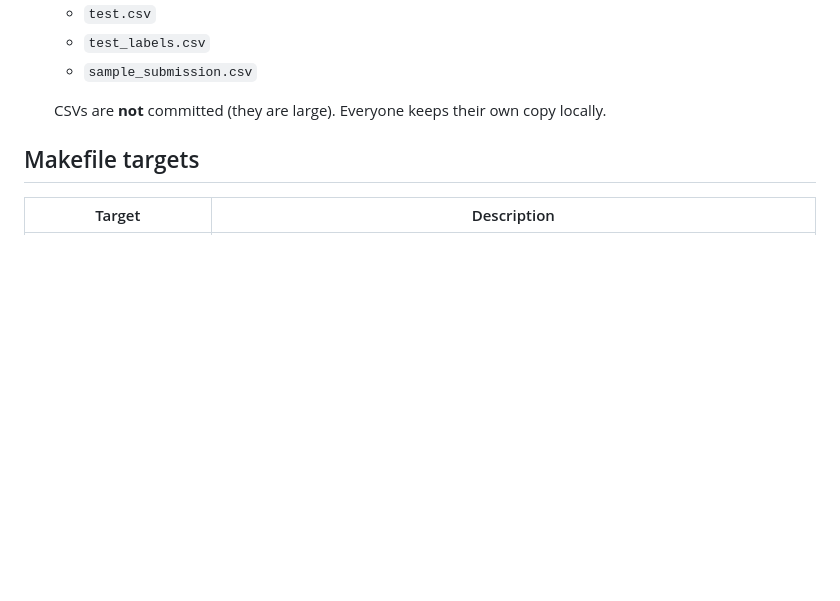
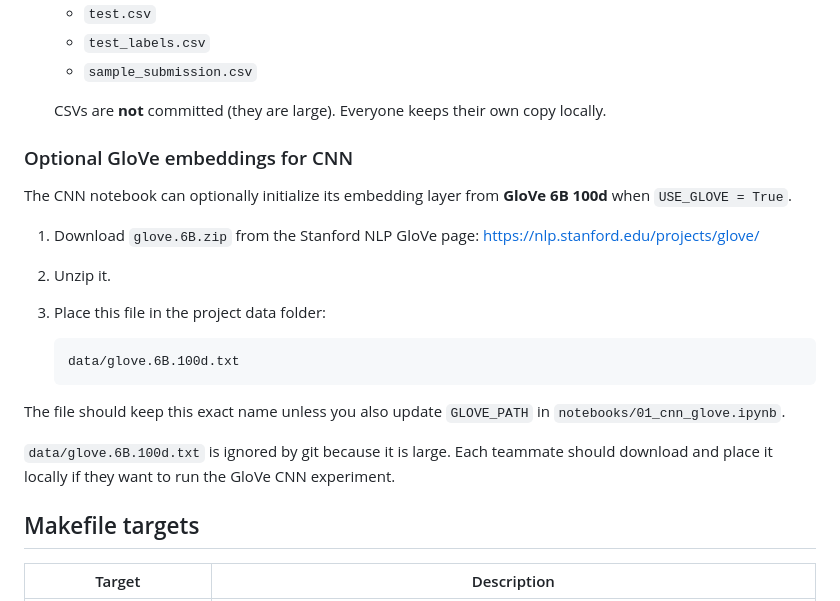
Before and after one commit to danlam-sudo/cmpe258-2026Fall-ToxicCommentDetection, a Markdown page: README.md, the part around the change. Rendered like a GitHub page; blank space fills up the shorter version.

Commit message:
glove readme update

````diff
--- a/README.md
+++ b/README.md
@@ -57,6 +57,22 @@ Course project workspace for the [Kaggle Jigsaw Toxic Comment Classification Cha
    - `sample_submission.csv`
 
    CSVs are **not** committed (they are large). Everyone keeps their own copy locally.
+
+### Optional GloVe embeddings for CNN
+
+The CNN notebook can optionally initialize its embedding layer from **GloVe 6B 100d** when `USE_GLOVE = True`.
+
+1. Download `glove.6B.zip` from the Stanford NLP GloVe page: [https://nlp.stanford.edu/projects/glove/](https://nlp.stanford.edu/projects/glove/)
+2. Unzip it.
+3. Place this file in the project data folder:
+
+   ```text
+   data/glove.6B.100d.txt
+   ```
+
+The file should keep this exact name unless you also update `GLOVE_PATH` in `notebooks/01_cnn_glove.ipynb`.
+
+`data/glove.6B.100d.txt` is ignored by git because it is large. Each teammate should download and place it locally if they want to run the GloVe CNN experiment.
 
 ## Makefile targets
 
````
